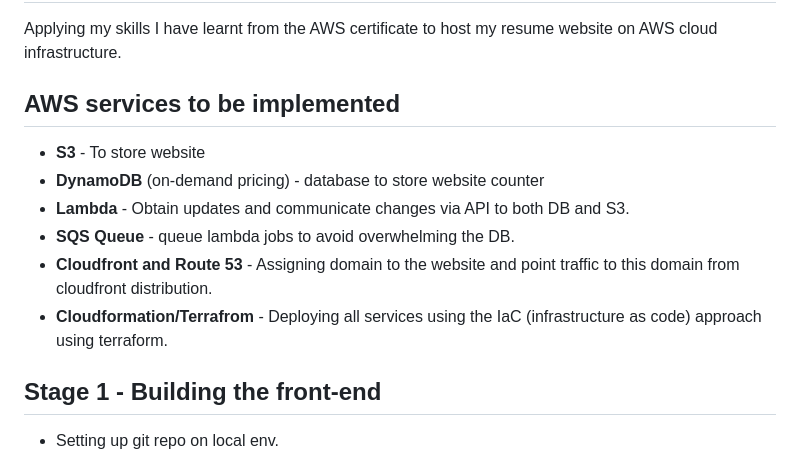
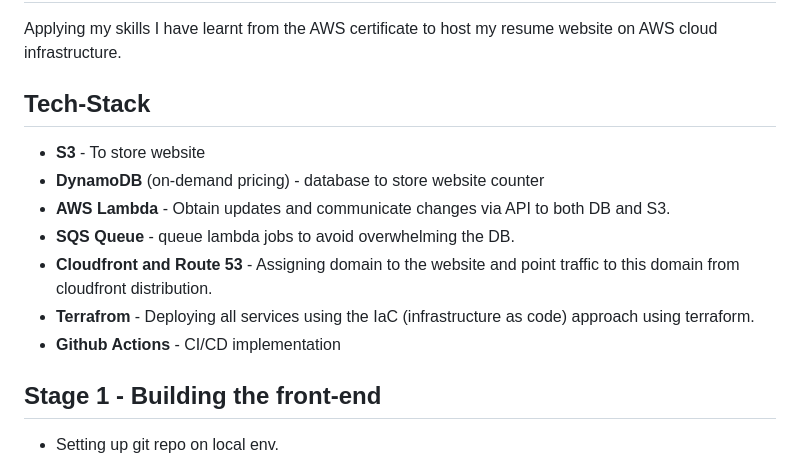
Before and after one commit to mrteeson94/Cloud-Resume, a Markdown page: README.md, the part around the change. Drawn GitHub-style.

Commit message:
updated readme description

```diff
--- a/README.md
+++ b/README.md
@@ -3,13 +3,14 @@
 Applying my skills I have learnt from the AWS certificate to host my resume website on AWS cloud infrastructure.
 
 
-## AWS services to be implemented
+## Tech-Stack
 * **S3** - To store website
 * **DynamoDB** (on-demand pricing) - database to store website counter
-* **Lambda** - Obtain updates and communicate changes via API to both DB and S3.
+* **AWS Lambda** - Obtain updates and communicate changes via API to both DB and S3.
 * **SQS Queue** - queue lambda jobs to avoid overwhelming the DB.
 * **Cloudfront and Route 53** - Assigning domain to the website and point traffic to this domain from cloudfront distribution.
-* **Cloudformation/Terrafrom** - Deploying all services using the IaC (infrastructure as code) approach using terraform.
+* **Terrafrom** - Deploying all services using the IaC (infrastructure as code) approach using terraform.
+* **Github Actions** - CI/CD implementation
 
 
 ## Stage 1 - Building the front-end
```
